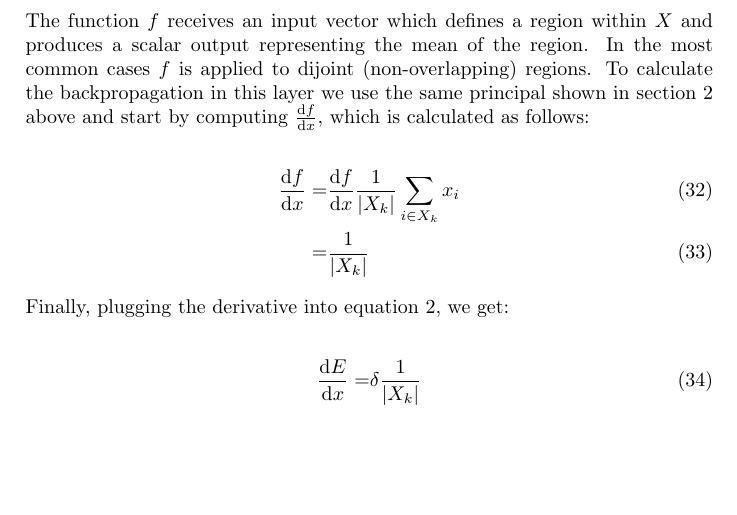
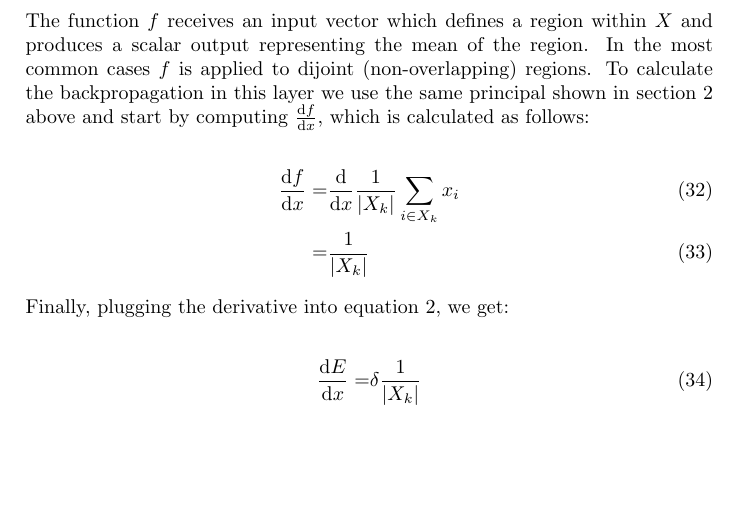
Before and after one commit to BrandonJoffe/backprop-worksheet, a LaTeX paper (main.tex): part of page 7 of 13, cut so that both start at the same text. Compiled offline with pdfLaTeX.

```diff
--- a/main.tex
+++ b/main.tex
@@ -176,7 +176,7 @@
 
 \begin{align}
 \frac{\mathrm{d}f}{\mathrm{d}x}
-= & \frac{\mathrm{d}f}{\mathrm{d}x} \frac{1}{|X_k|}\sum\limits_{i \in X_k} x_{i}  \\
+= & \frac{\mathrm{d}}{\mathrm{d}x} \frac{1}{|X_k|}\sum\limits_{i \in X_k} x_{i}  \\
 = & \frac{1}{|X_k|}
 \end{align}
 Finally, plugging the derivative into equation \ref{eq:elementwise}, we get:
```
Also changed, not shown: main.pdf, 1 other file.
